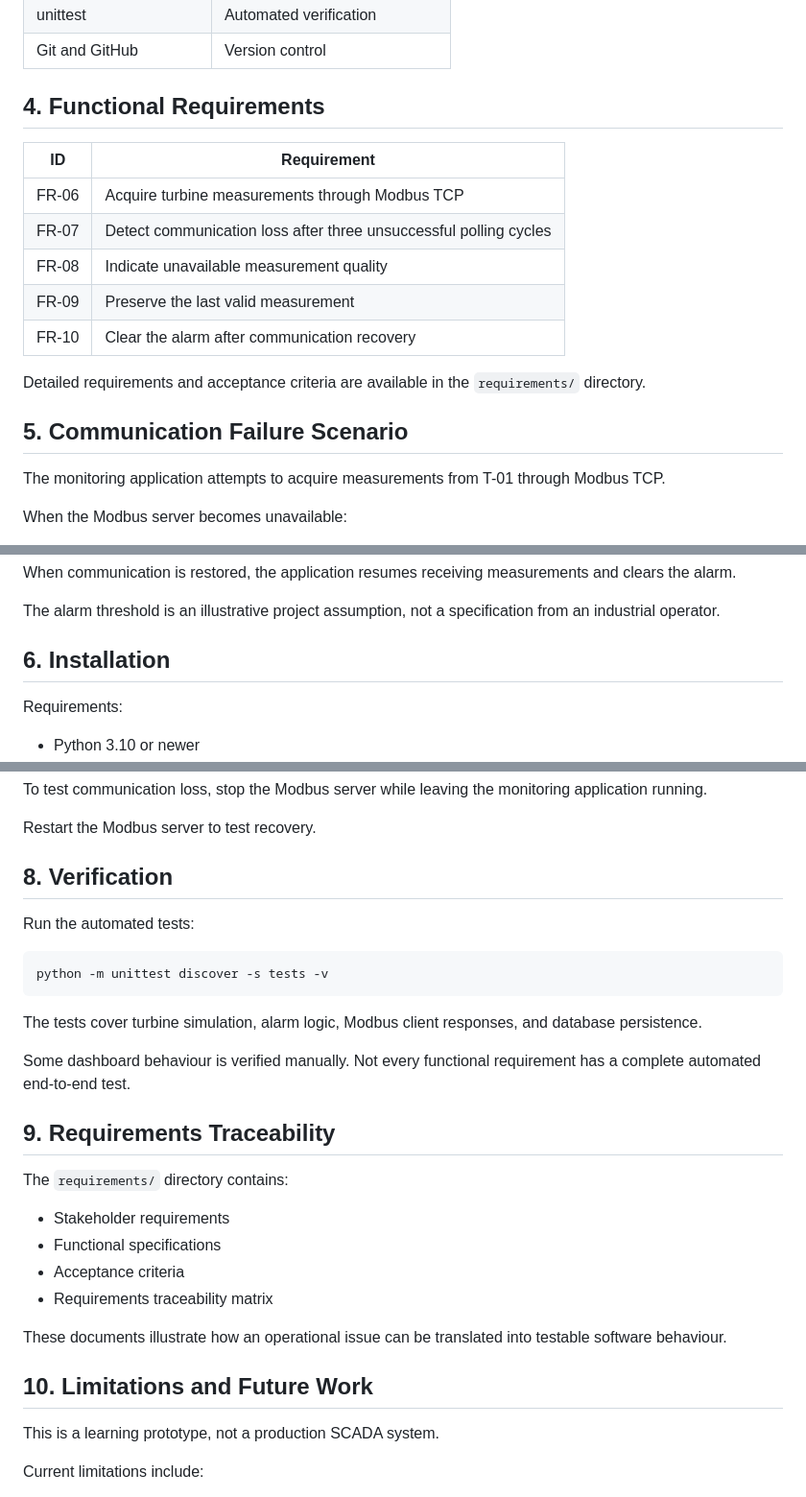
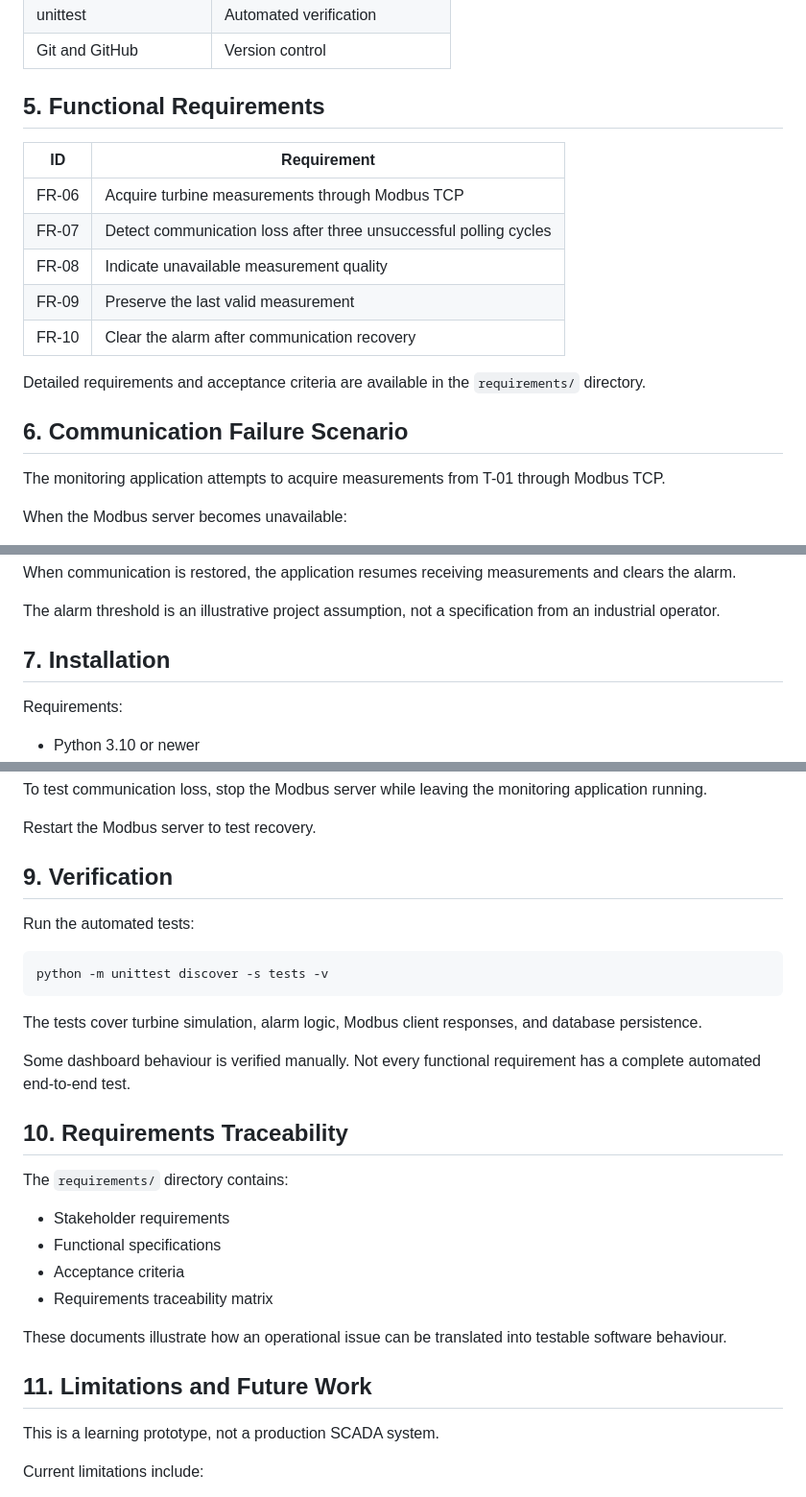
Before and after one commit to baharehf/wind-farm-scada-requirements, a Markdown page: README.md, 3 parts joined by grey strips. Shown at 96% size. Drawn GitHub-style.

```diff
--- a/README.md
+++ b/README.md
@@ -82,7 +103,7 @@ All components run locally using simulated data.
 | unittest | Automated verification |
 | Git and GitHub | Version control |
 
-## 4. Functional Requirements
+## 5. Functional Requirements
 
 | ID | Requirement |
 |----|-------------|
@@ -95,7 +116,7 @@ All components run locally using simulated data.
 Detailed requirements and acceptance criteria are
 available in the `requirements/` directory.
 
-## 5. Communication Failure Scenario
+## 6. Communication Failure Scenario
 
 The monitoring application attempts to acquire
 measurements from T-01 through Modbus TCP.
@@ -116,7 +137,7 @@ receiving measurements and clears the alarm.
 The alarm threshold is an illustrative project assumption,
 not a specification from an industrial operator.
 
-## 6. Installation
+## 7. Installation
 
 Requirements:
 
@@ -159,7 +180,7 @@ while leaving the monitoring application running.
 
 Restart the Modbus server to test recovery.
 
-## 8. Verification
+## 9. Verification
 
 Run the automated tests:
 
@@ -174,7 +195,7 @@ Some dashboard behaviour is verified manually.
 Not every functional requirement has a complete
 automated end-to-end test.
 
-## 9. Requirements Traceability
+## 10. Requirements Traceability
 
 The `requirements/` directory contains:
 
@@ -186,7 +207,7 @@ The `requirements/` directory contains:
 These documents illustrate how an operational issue
 can be translated into testable software behaviour.
 
-## 10. Limitations and Future Work
+## 11. Limitations and Future Work
 
 This is a learning prototype, not a production SCADA system.
 
```
Also changed, not shown: other parts of README.md (+23 -2 lines), screenshots/communication-failure.png (added), screenshots/normal-operation.png (added).
